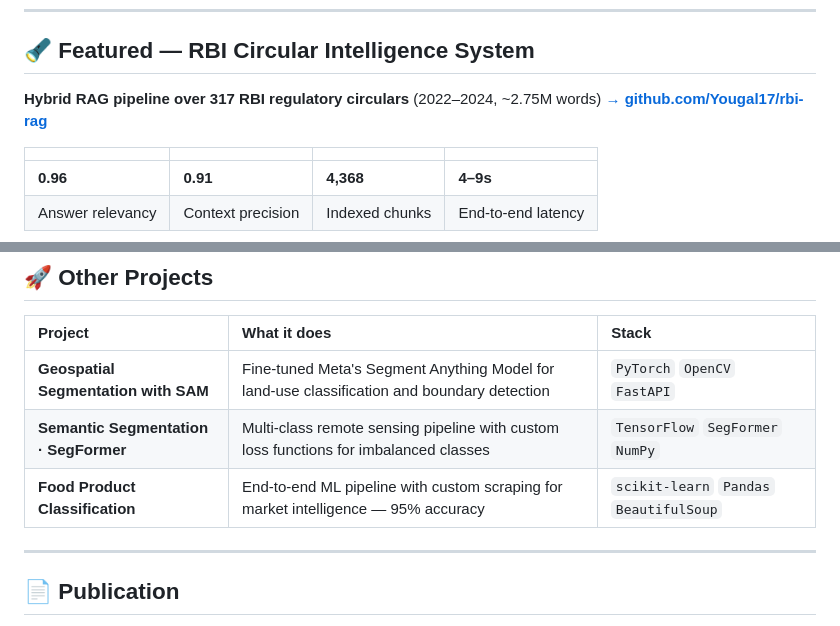
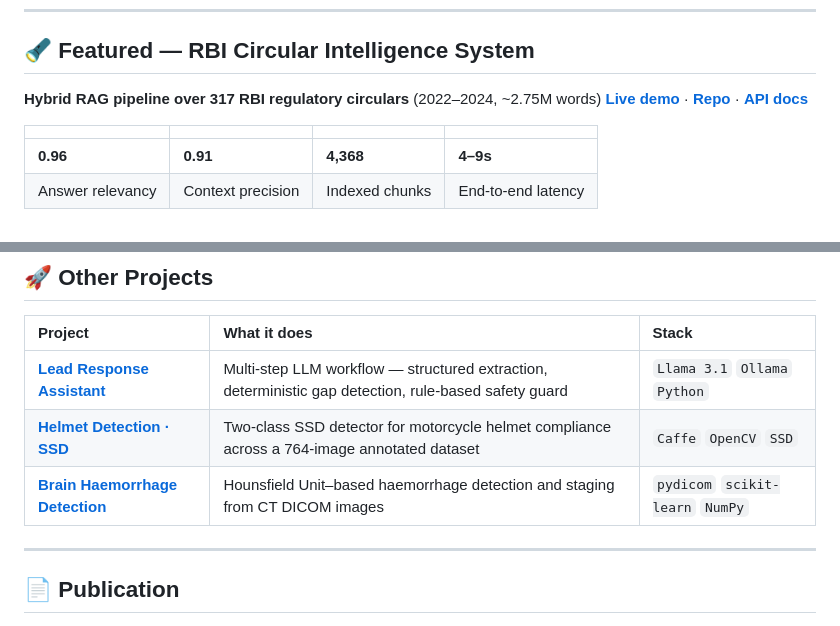
Before and after one commit to Yougal17/Yougal17, a Markdown page: README.md, 2 parts joined by grey strips. Rendered like a GitHub page.

```diff
--- a/README.md
+++ b/README.md
@@ -16,7 +16,7 @@ AI/ML engineer with **2+ years** shipping production AI systems. I fine-tune tra
 ## 🔦 Featured — RBI Circular Intelligence System
 
 **Hybrid RAG pipeline over 317 RBI regulatory circulars** (2022–2024, ~2.75M words)
-**[→ github.com/Yougal17/rbi-rag](https://github.com/Yougal17/rbi-rag)**
+**[Live demo](https://rbi-circular-intelligence.vercel.app)** · **[Repo](https://github.com/Yougal17/rbi-rag)** · **[API docs](https://rbi-backend.koyeb.app/docs)**
 
 | | | | |
 |:--|:--|:--|:--|
@@ -86,9 +86,9 @@ AI/ML engineer with **2+ years** shipping production AI systems. I fine-tune tra
 
 | Project | What it does | Stack |
 |:--|:--|:--|
-| **Geospatial Segmentation with SAM** | Fine-tuned Meta's Segment Anything Model for land-use classification and boundary detection | `PyTorch` `OpenCV` `FastAPI` |
-| **Semantic Segmentation · SegFormer** | Multi-class remote sensing pipeline with custom loss functions for imbalanced classes | `TensorFlow` `SegFormer` `NumPy` |
-| **Food Product Classification** | End-to-end ML pipeline with custom scraping for market intelligence — 95% accuracy | `scikit-learn` `Pandas` `BeautifulSoup` |
+| **[Lead Response Assistant](https://github.com/Yougal17/Lead-Response-Assistant)** | Multi-step LLM workflow — structured extraction, deterministic gap detection, rule-based safety guard | `Llama 3.1` `Ollama` `Python` |
+| **[Helmet Detection · SSD](https://github.com/Yougal17/Helmet-Detection-Using-Caffe)** | Two-class SSD detector for motorcycle helmet compliance across a 764-image annotated dataset | `Caffe` `OpenCV` `SSD` |
+| **[Brain Haemorrhage Detection](https://github.com/Yougal17/Implementation-of-A-Hounsfield-value-based-approach-for-automatic-recognition-of-brain-haemorrhage-)** | Hounsfield Unit–based haemorrhage detection and staging from CT DICOM images | `pydicom` `scikit-learn` `NumPy` |
 
 ---
 
```
